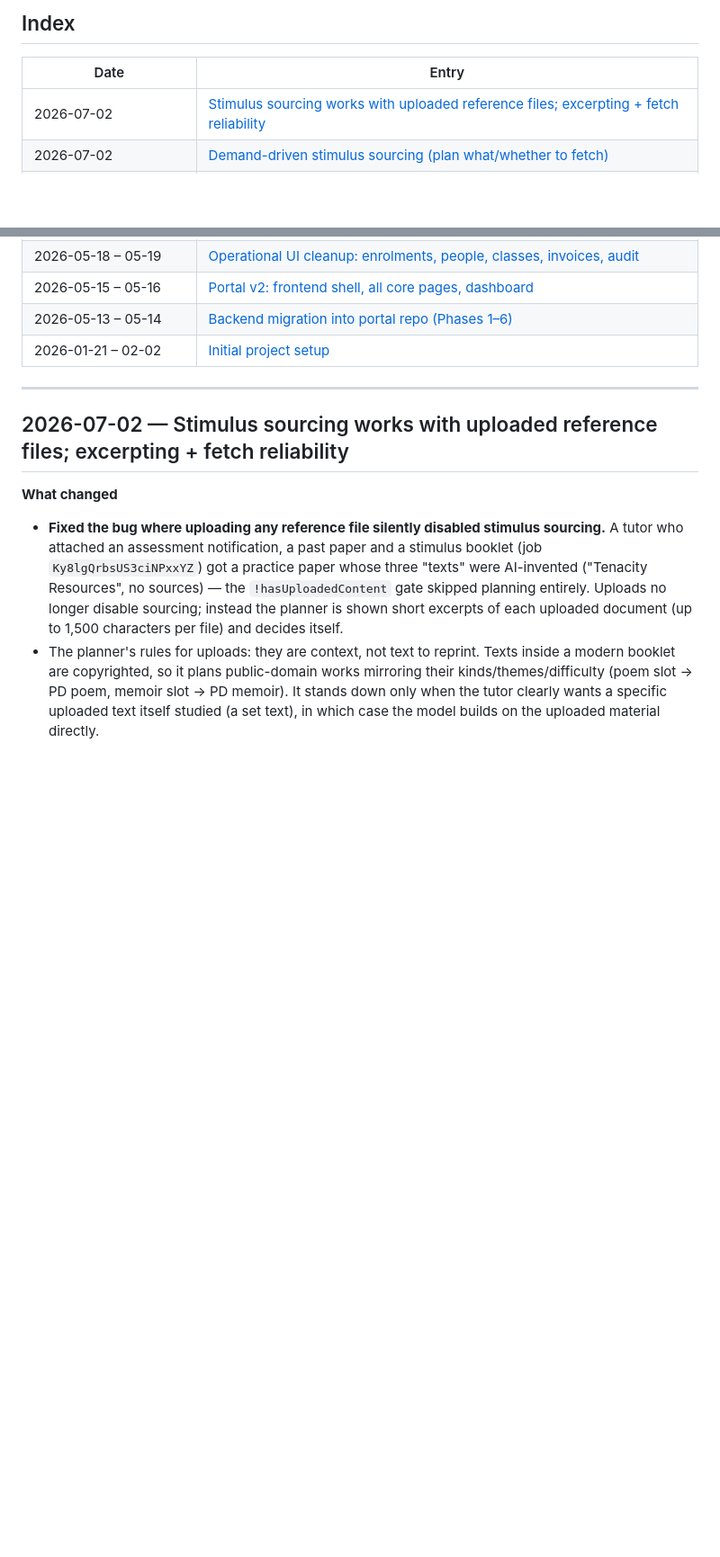
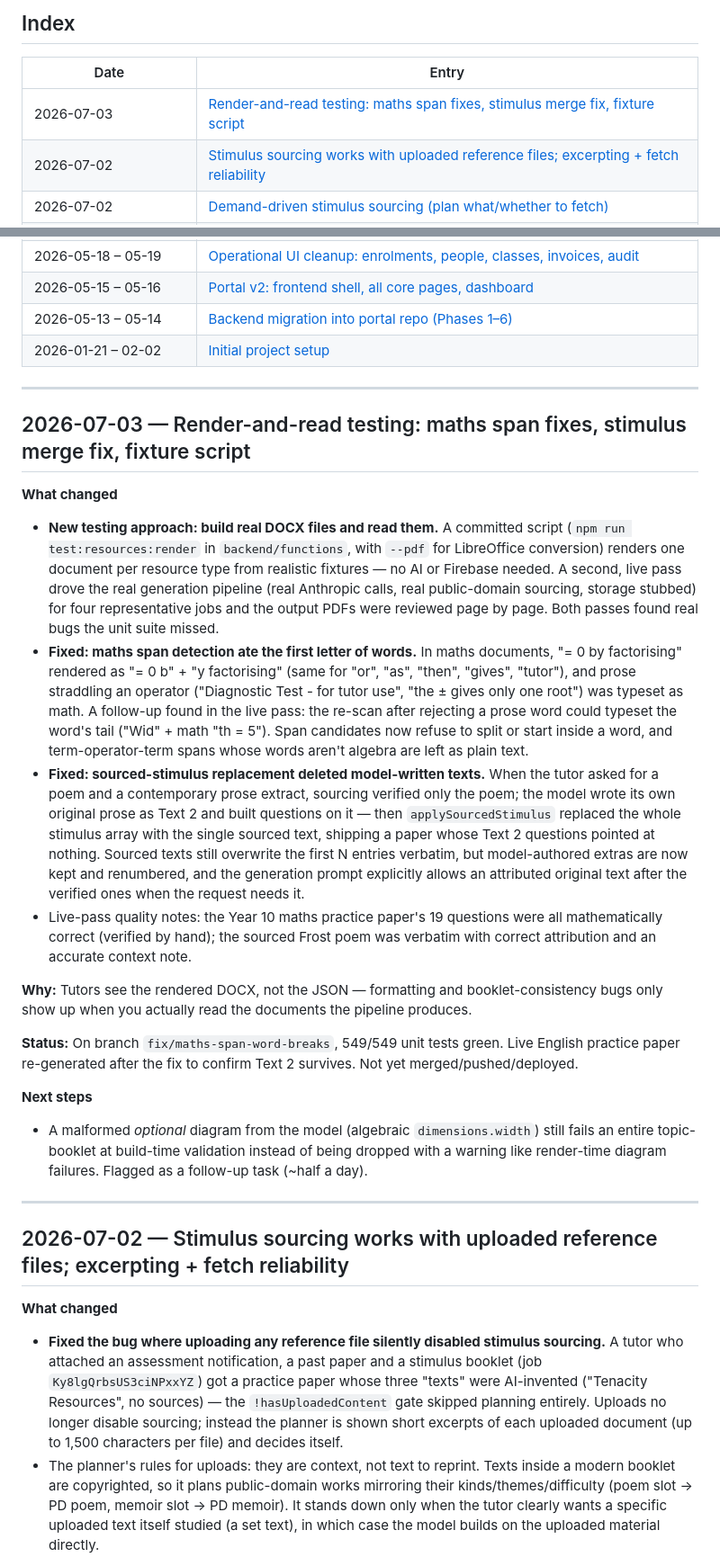
Before and after one commit to tsowmi03/tenacity-platform, a Markdown page: apps/admin-portal/log.md, 2 parts joined by grey strips. Shown at 90% size. Rendered like a GitHub page; blank space fills up the shorter version.

Commit message:
Log the render-and-read testing session and its findings
New entry for the 2026-07-03 work (fixture render script, maths span
fixes, stimulus merge fix, live generation review), two new backlog items
(invalid optional diagrams fail whole jobs; de-AI punctuation rewrites
verified sourced texts), and correction of the stale note claiming
sourcing was only wired into annotation-task.

Co-Authored-By: Claude Opus 4.8 <noreply@anthropic.com>

```diff
--- a/apps/admin-portal/log.md
+++ b/apps/admin-portal/log.md
@@ -31,6 +31,7 @@ them.
 
 | Date | Entry |
 |---|---|
+| 2026-07-03 | [Render-and-read testing: maths span fixes, stimulus merge fix, fixture script](#2026-07-03--render-and-read-testing-maths-span-fixes-stimulus-merge-fix-fixture-script) |
 | 2026-07-02 | [Stimulus sourcing works with uploaded reference files; excerpting + fetch reliability](#2026-07-02--stimulus-sourcing-works-with-uploaded-reference-files-excerpting--fetch-reliability) |
 | 2026-07-02 | [Demand-driven stimulus sourcing (plan what/whether to fetch)](#2026-07-02--demand-driven-stimulus-sourcing-plan-whatwhether-to-fetch) |
 | 2026-07-01 | [English stimulus sourcing + rendering extended to all English resource types](#2026-07-01--english-stimulus-sourcing--rendering-extended-to-all-english-resource-types) |
@@ -52,6 +53,53 @@ them.
 | 2026-05-15 – 05-16 | [Portal v2: frontend shell, all core pages, dashboard](#2026-05-15--05-16--portal-v2-frontend-shell-all-core-pages-dashboard) |
 | 2026-05-13 – 05-14 | [Backend migration into portal repo (Phases 1–6)](#2026-05-13--05-14--backend-migration-into-portal-repo-phases-16) |
 | 2026-01-21 – 02-02 | [Initial project setup](#2026-01-21--02-02--initial-project-setup) |
+
+---
+
+## 2026-07-03 — Render-and-read testing: maths span fixes, stimulus merge fix, fixture script
+
+**What changed**
+- **New testing approach: build real DOCX files and read them.** A committed
+  script (`npm run test:resources:render` in `backend/functions`, with `--pdf`
+  for LibreOffice conversion) renders one document per resource type from
+  realistic fixtures — no AI or Firebase needed. A second, live pass drove the
+  real generation pipeline (real Anthropic calls, real public-domain sourcing,
+  storage stubbed) for four representative jobs and the output PDFs were
+  reviewed page by page. Both passes found real bugs the unit suite missed.
+- **Fixed: maths span detection ate the first letter of words.** In maths
+  documents, "= 0 by factorising" rendered as "= 0 b" + "y factorising" (same
+  for "or", "as", "then", "gives", "tutor"), and prose straddling an operator
+  ("Diagnostic Test - for tutor use", "the ± gives only one root") was typeset
+  as math. A follow-up found in the live pass: the re-scan after rejecting a
+  prose word could typeset the word's tail ("Wid" + math "th = 5"). Span
+  candidates now refuse to split or start inside a word, and term-operator-term
+  spans whose words aren't algebra are left as plain text.
+- **Fixed: sourced-stimulus replacement deleted model-written texts.** When the
+  tutor asked for a poem and a contemporary prose extract, sourcing verified
+  only the poem; the model wrote its own original prose as Text 2 and built
+  questions on it — then `applySourcedStimulus` replaced the whole stimulus
+  array with the single sourced text, shipping a paper whose Text 2 questions
+  pointed at nothing. Sourced texts still overwrite the first N entries
+  verbatim, but model-authored extras are now kept and renumbered, and the
+  generation prompt explicitly allows an attributed original text after the
+  verified ones when the request needs it.
+- Live-pass quality notes: the Year 10 maths practice paper's 19 questions were
+  all mathematically correct (verified by hand); the sourced Frost poem was
+  verbatim with correct attribution and an accurate context note.
+
+**Why:** Tutors see the rendered DOCX, not the JSON — formatting and
+booklet-consistency bugs only show up when you actually read the documents the
+pipeline produces.
+
+**Status:** On branch `fix/maths-span-word-breaks`, 549/549 unit tests green.
+Live English practice paper re-generated after the fix to confirm Text 2
+survives. Not yet merged/pushed/deployed.
+
+**Next steps**
+- A malformed *optional* diagram from the model (algebraic
+  `dimensions.width`) still fails an entire topic-booklet at build-time
+  validation instead of being dropped with a warning like render-time diagram
+  failures. Flagged as a follow-up task (~half a day).
 
 ---
 
```
Also changed, not shown: other parts of apps/admin-portal/log.md (+17 -4 lines).
